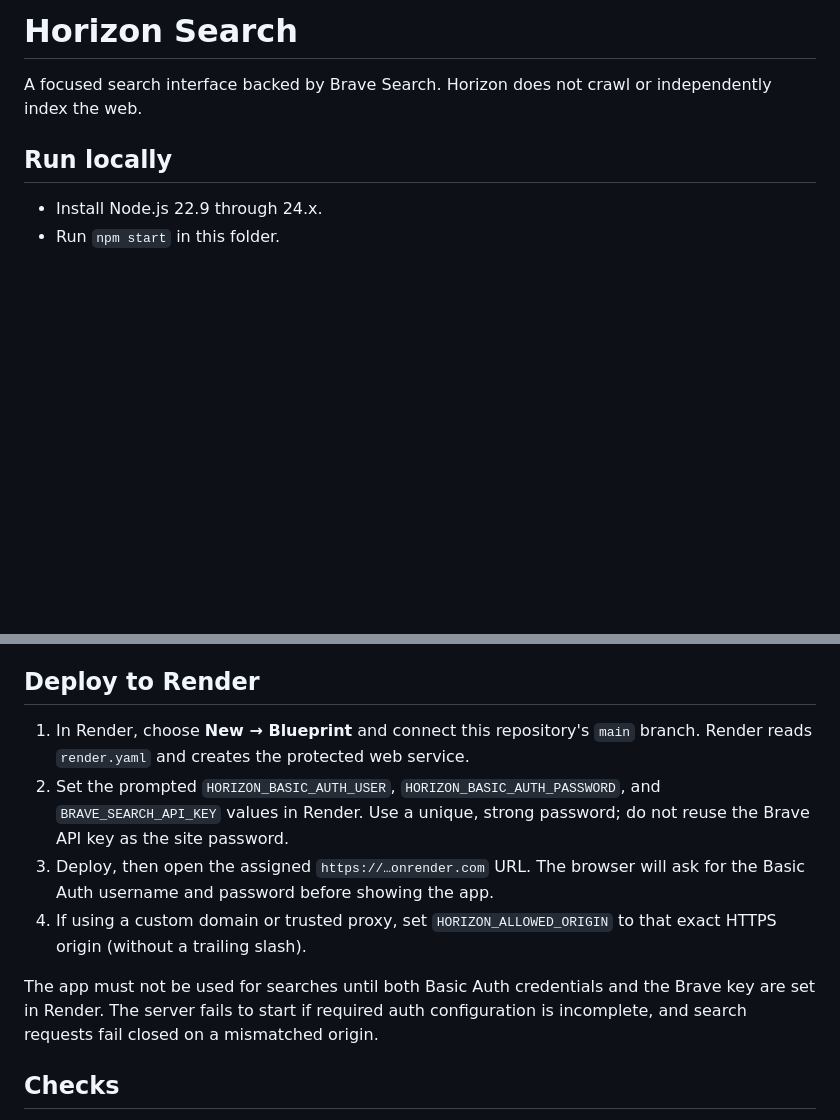
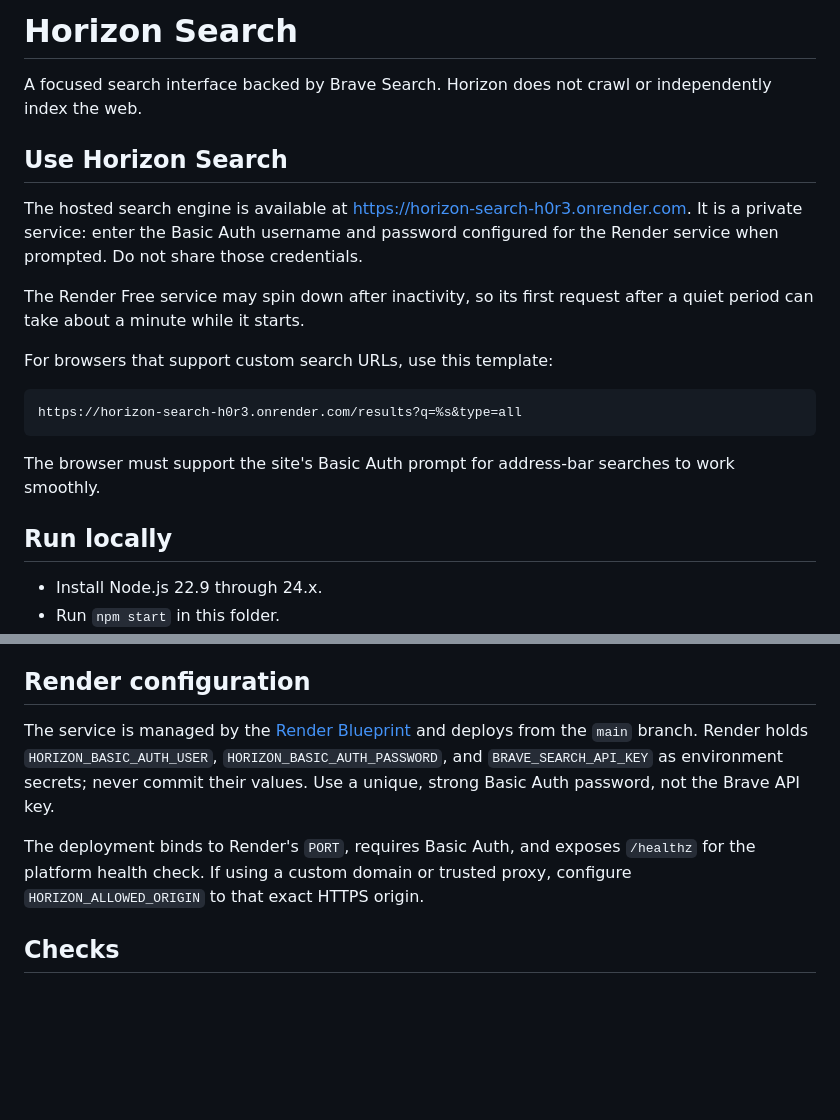
Before and after one commit to kallappakamble6575-crypto/Horizon-Search, a Markdown page: README.md, 2 parts joined by grey strips. Rendered like a GitHub page; blank space fills up the shorter version.

Commit message:
Document published Horizon Search service
Co-authored-by: Copilot <223556219+Copilot@users.noreply.github.com>

````diff
--- a/README.md
+++ b/README.md
@@ -2,6 +2,25 @@
 
 A focused search interface backed by Brave Search. Horizon does not crawl or
 independently index the web.
+
+## Use Horizon Search
+
+The hosted search engine is available at
+[https://horizon-search-h0r3.onrender.com](https://horizon-search-h0r3.onrender.com).
+It is a private service: enter the Basic Auth username and password configured
+for the Render service when prompted. Do not share those credentials.
+
+The Render Free service may spin down after inactivity, so its first request
+after a quiet period can take about a minute while it starts.
+
+For browsers that support custom search URLs, use this template:
+
+```text
+https://horizon-search-h0r3.onrender.com/results?q=%s&type=all
+```
+
+The browser must support the site's Basic Auth prompt for address-bar searches
+to work smoothly.
 
 ## Run locally
 
@@ -52,22 +71,17 @@ For Render's default URL, the server verifies HTTPS and that the request Origin
 matches its host. Set `HORIZON_ALLOWED_ORIGIN` only when a custom domain or
 trusted proxy requires an explicit origin.
 
-## Deploy to Render
+## Render configuration
 
-1. In Render, choose **New → Blueprint** and connect this repository's `main`
-   branch. Render reads `render.yaml` and creates the protected web service.
-2. Set the prompted `HORIZON_BASIC_AUTH_USER`, `HORIZON_BASIC_AUTH_PASSWORD`,
-   and `BRAVE_SEARCH_API_KEY` values in Render. Use a unique, strong password;
-   do not reuse the Brave API key as the site password.
-3. Deploy, then open the assigned `https://…onrender.com` URL. The browser
-   will ask for the Basic Auth username and password before showing the app.
-4. If using a custom domain or trusted proxy, set `HORIZON_ALLOWED_ORIGIN` to
-   that exact HTTPS origin (without a trailing slash).
+The service is managed by the [Render Blueprint](./render.yaml) and deploys
+from the `main` branch. Render holds `HORIZON_BASIC_AUTH_USER`,
+`HORIZON_BASIC_AUTH_PASSWORD`, and `BRAVE_SEARCH_API_KEY` as environment
+secrets; never commit their values. Use a unique, strong Basic Auth password,
+not the Brave API key.
 
-The app must not be used for searches until both Basic Auth credentials and
-the Brave key are set in Render. The server fails to start if required auth
-configuration is incomplete, and search requests fail closed on a mismatched
-origin.
+The deployment binds to Render's `PORT`, requires Basic Auth, and exposes
+`/healthz` for the platform health check. If using a custom domain or trusted
+proxy, configure `HORIZON_ALLOWED_ORIGIN` to that exact HTTPS origin.
 
 ## Checks
 
````
